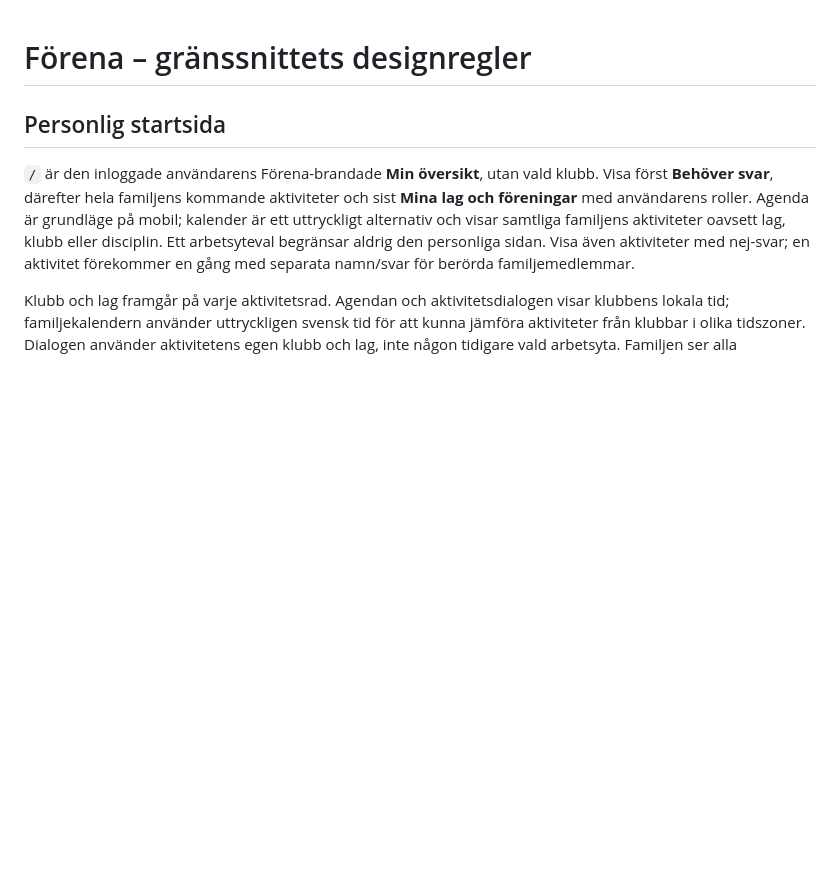
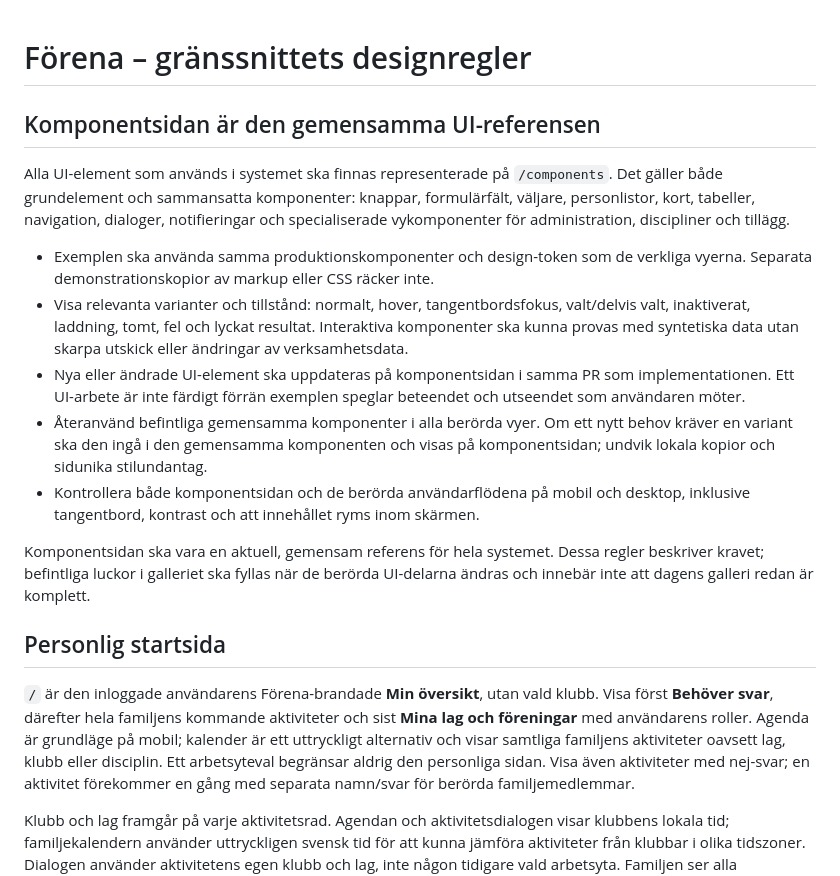
Before and after one commit to johkin/forena, a Markdown page: docs/design-spec.md, the part around the change. Drawn GitHub-style; blank space fills up the shorter version.

Commit message:
Require component gallery coverage for all UI elements

```diff
--- a/docs/design-spec.md
+++ b/docs/design-spec.md
@@ -1,4 +1,30 @@
 # Förena – gränssnittets designregler
+
+## Komponentsidan är den gemensamma UI-referensen
+
+Alla UI-element som används i systemet ska finnas representerade på `/components`.
+Det gäller både grundelement och sammansatta komponenter: knappar, formulärfält,
+väljare, personlistor, kort, tabeller, navigation, dialoger, notifieringar och
+specialiserade vykomponenter för administration, discipliner och tillägg.
+
+- Exemplen ska använda samma produktionskomponenter och design-token som de
+  verkliga vyerna. Separata demonstrationskopior av markup eller CSS räcker inte.
+- Visa relevanta varianter och tillstånd: normalt, hover, tangentbordsfokus,
+  valt/delvis valt, inaktiverat, laddning, tomt, fel och lyckat resultat.
+  Interaktiva komponenter ska kunna provas med syntetiska data utan skarpa utskick
+  eller ändringar av verksamhetsdata.
+- Nya eller ändrade UI-element ska uppdateras på komponentsidan i samma PR som
+  implementationen. Ett UI-arbete är inte färdigt förrän exemplen speglar beteendet
+  och utseendet som användaren möter.
+- Återanvänd befintliga gemensamma komponenter i alla berörda vyer. Om ett nytt
+  behov kräver en variant ska den ingå i den gemensamma komponenten och visas på
+  komponentsidan; undvik lokala kopior och sidunika stilundantag.
+- Kontrollera både komponentsidan och de berörda användarflödena på mobil och
+  desktop, inklusive tangentbord, kontrast och att innehållet ryms inom skärmen.
+
+Komponentsidan ska vara en aktuell, gemensam referens för hela systemet.
+Dessa regler beskriver kravet; befintliga luckor i galleriet ska fyllas när de
+berörda UI-delarna ändras och innebär inte att dagens galleri redan är komplett.
 
 ## Personlig startsida
 
```
Also changed, not shown: AGENTS.md (+5 -0 lines), DESIGN.md (+11 -0 lines).
